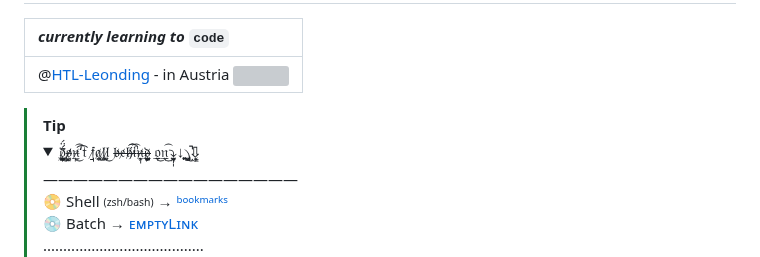
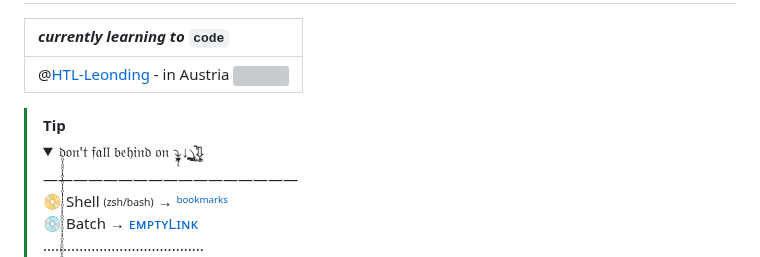
Before and after one commit to IxI-Enki/IxI-Enki, a Markdown page: README.md, the part around the change. GitHub-like rendering; folded sections open; grey boxes are pictures that could not be loaded.

```diff
--- a/README.md
+++ b/README.md
@@ -15,7 +15,7 @@
 卍 卐 丫 乂 丷 冫 十 彡 支 木 氵 灬 爪 爫 王 盺 ﾑ ｪ ｴ ｴ ﾵ ￂ ￆ ￔ ￕ ￖ ￂ ₰ ⺌ ⺍ ⺡ ⺣ ⺾ ⺿ ⼈ ⼗ 〄 〤〪〭〫〬 。 〇゙゙
   ゙゚ ゛ ゜ ㄛ ㄚ ㆵ ㆶ ㆴ ㆳ ㆷ ㇗ ㇘ ㇄ ㇏ ㇓ ㇁ ㇂ ⦿ ⦅ ⦆ ⤵ ⤴ 丨 亻 亅
   ၦ ၦၣ  န   ႙ၴူၣ    𝔣ⷵⷳﯨﹸ                              𝔡̷͔̟͓̦͍͖        -->
-  <!--                                                                                                      "secret" Binary: 𝔡̥̩̥̥̩̩̥̩̥̩̩̥̩̩̩̩̥̩̩̩̥̥̩̩̥̩̩̩̥̩̥̥̥̩̥̥̥̥̥̥̩̩̥̩̥̥̩̥̩̩̥̩̩̥̩̩̩̥̥̥̥̥̩̩̥̩̩̩̩̥̩̩̩̥̥̩̥̥̩̩̩̥̩̥̥̥̩̩̥̥̥̥̩̥̩̩̥̩̩̩̥̥̩̩̩̥̩̥̥̥̥̩̥̥̥̥̥̩̩̩̥̥̩̩̥̩̩̩̥̩̥̥̥̩̩̩̥̩̥̩̥̩̩̥̥̩̩̥̥̩̩̥̥̩̩̥̥̥̩̥̥̥̥̥̥̩̩̥̩̥̥̥̥̩̩̥̥̥̩̥̩̥̩̩̩̥̥̩̥̥̥̩̩̥̥̩̥̩  𝔡 + 𝔬𝔫'𝔱  𝔣𝔞𝔩𝔩 𝔟𝔢𝔥𝔦𝔫𝔡 𝔬𝔫
+  <!--                                                                                                      "secret" Binary: 𝔡̥̩̥̥̩̩̥̩̥̩̩̥̩̩̩̩̥̩̩̩̥̥̩̩̥̩̩̩̥̩̥̥̥̩̥̥̥̥̥̥̩̩̥̩̥̥̩̥̩̩̥̩̩̥̩̩̩̥̥̥̥̥̩̩̥̩̩̩̩̥̩̩̩̥̥̩̥̥̩̩̩̥̩̥̥̥̩̩̥̥̥̥̩̥̩̩̥̩̩̩̥̥̩̩̩̥̩̥̥̥̥̩̥̥̥̥̥̩̩̩̥̥̩̩̥̩̩̩̥̩̥̥̥̩̩̩̥̩̥̩̥̩̩̥̥̩̩̥̥̩̩̥̥̩̩̥̥̥̩̥̥̥̥̥̥̩̩̥̩̥̥̥̥̩̩̥̥̥̩̥̩̥̩̩̩̥̥̩̥̥̥̩̩̥̥̩̥̩  𝔡𝔬𝔫'𝔱  𝔣𝔞𝔩𝔩 𝔟𝔢𝔥𝔦𝔫𝔡 𝔬𝔫
                                                                                                                               = "most important things here"-->
   <!--- 𝔡̶̷͔̟͓̦͍͖
 
@@ -34,7 +34,7 @@
 
 > [!TIP]
 > <details>
->   <summary> 𝔡̷̢̢̫͖͉̺͎̟͕͕͕͙͉̈́̈́̒͜𝔬̶̷̷̶̷̺͎͓𝔫̷̶̙̲͜͡ʻ͡𝔱  𝔣̷̘̘𝔞̷͔͙͙𝔩̷͖̺͚𝔩̷͇̼͜ 𝔟̷̶̶̶̶̶̶̶𝔢̷̶̶̶̶̶̶̶𝔥̷̶̶̶̶̶̶̶́͡͡𝔦̷̶̶̶̶̶̶̶̚͡𝔫̷̶̶̶̶̶̶̶̥̩̰̹̩𝔡̷̶̶̶̶̶̶̶̧̨̲̺̰̙̩̬̬̬ 𝔬̼̼̲͜𝔫̼̲͜͡⤵͓̟̼̩̩̩̬̬↓̻͍̙⎞̢̻̬̬̬̚̚͜⇩̙̝͔ </summary>
+>   <summary>  𝔡̥̩̥̥̩̩̥̩̥̩̩̥̩̩̩̩̥̩̩̩̥̥̩̩̥̩̩̩̥̩̥̥̥̩̥̥̥̥̥̥̩̩̥̩̥̥̩̥̩̩̥̩̩̥̩̩̩̥̥̥̥̥̩̩̥̩̩̩̩̥̩̩̩̥̥̩̥̥̩̩̩̥̩̥̥̥̩̩̥̥̥̥̩̥̩̩̥̩̩̩̥̥̩̩̩̥̩̥̥̥̥̩̥̥̥̥̥̩̩̩̥̥̩̩̥̩̩̩̥̩̥̥̥̩̩̩̥̩̥̩̥̩̩̥̥̩̩̥̥̩̩̥̥̩̩̥̥̥̩̥̥̥̥̥̥̩̩̥̩̥̥̥̥̩̩̥̥̥̩̥̩̥̩̩̩̥̥̩̥̥̥̩̩̥̥̩̥̩𝔬𝔫'𝔱  𝔣𝔞𝔩𝔩 𝔟𝔢𝔥𝔦𝔫𝔡 𝔬𝔫 ⤵͓̟̼̩̩̩̬̬↓̻͍̙⎞̢̻̬̬̬̚̚͜⇩̙̝͔ </summary>
 >   —————————————————
 >   <!--  Links to the different coding language's and plattforms - shortcuts.  -->
 >
```
